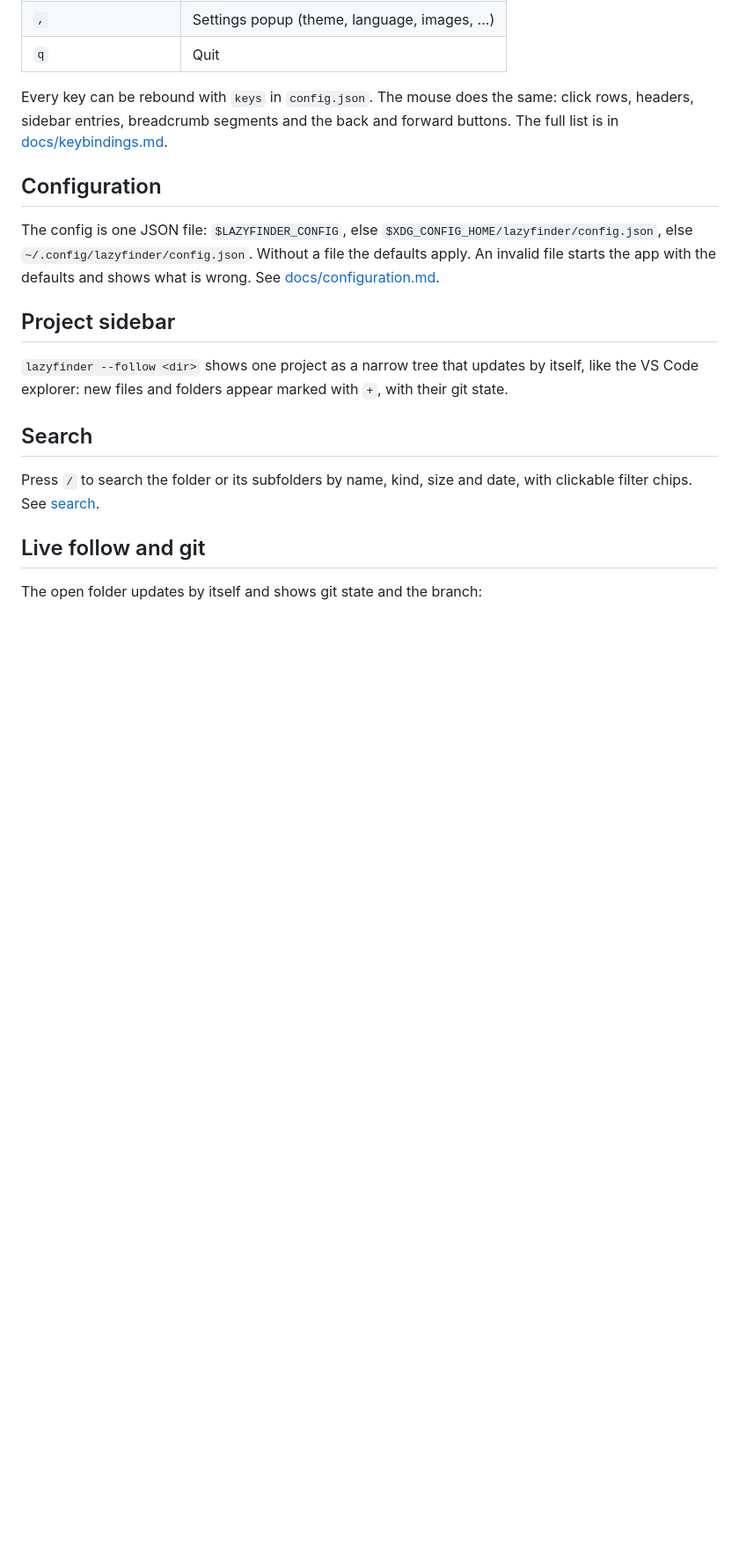
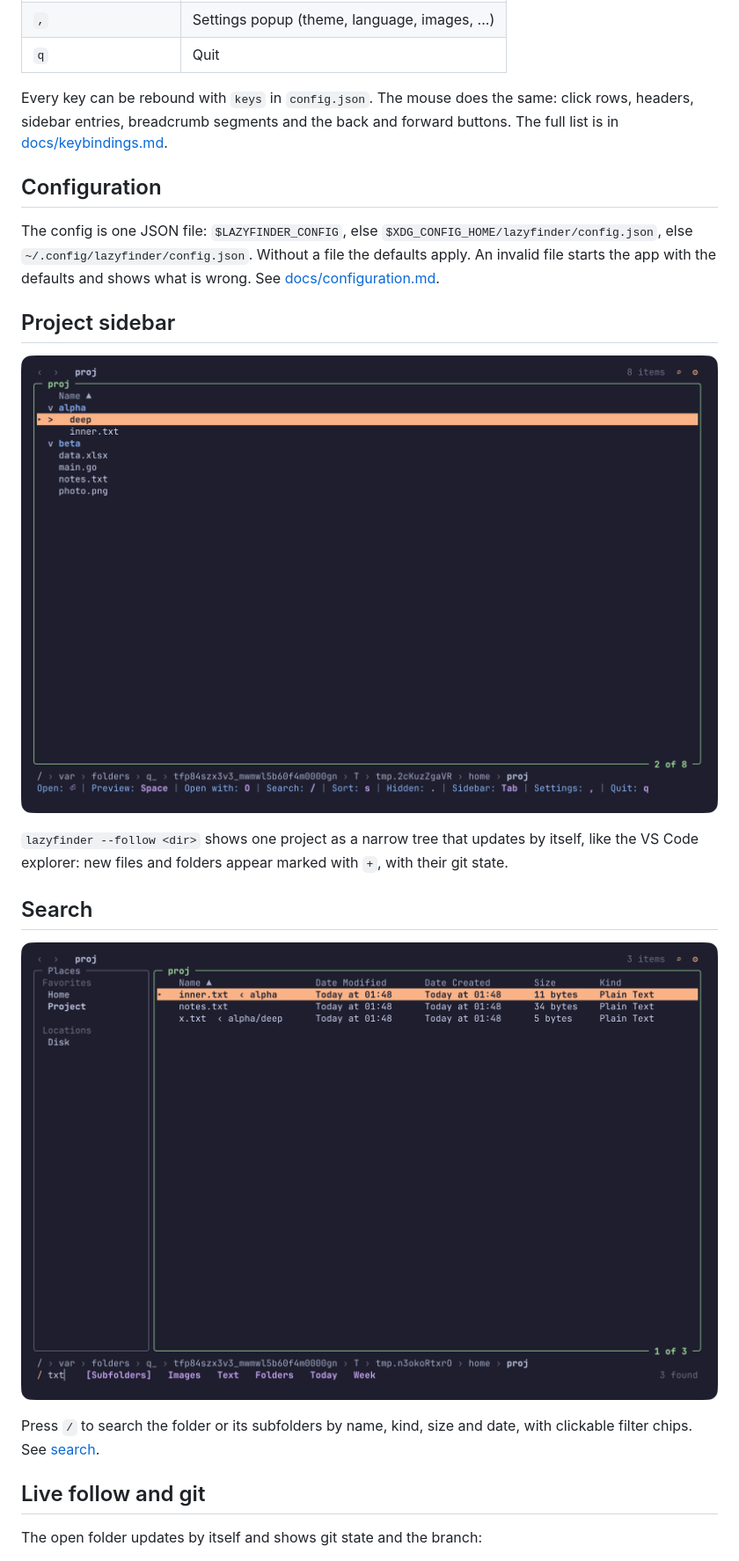
Before and after one commit to MathiasDrizzy/lazyfinder, a Markdown page: README.md, the part around the change. Shown at 88% size. Drawn GitHub-style; pictures changed too: docs/screenshots/follow.png (added), docs/screenshots/search.png (added); blank space fills up the shorter version.

Commit message:
docs: release 0.3.0 notes and add search, tree and follow screenshots

```diff
--- a/README.md
+++ b/README.md
@@ -97,9 +97,13 @@ defaults and shows what is wrong. See [docs/configuration.md](docs/configuration
 
 ## Project sidebar
 
+![The narrow project tree](docs/screenshots/follow.png)
+
 `lazyfinder --follow <dir>` shows one project as a narrow tree that updates by itself, like the VS Code explorer: new files and folders appear marked with `+`, with their git state.
 
 ## Search
+
+![Search with filter chips](docs/screenshots/search.png)
 
 Press `/` to search the folder or its subfolders by name, kind, size and date, with clickable filter chips. See [search](docs/search.md).
 
```
Also changed, not shown: CHANGELOG.md (+6 -1 lines), docs/screenshots/tree.png (added).
